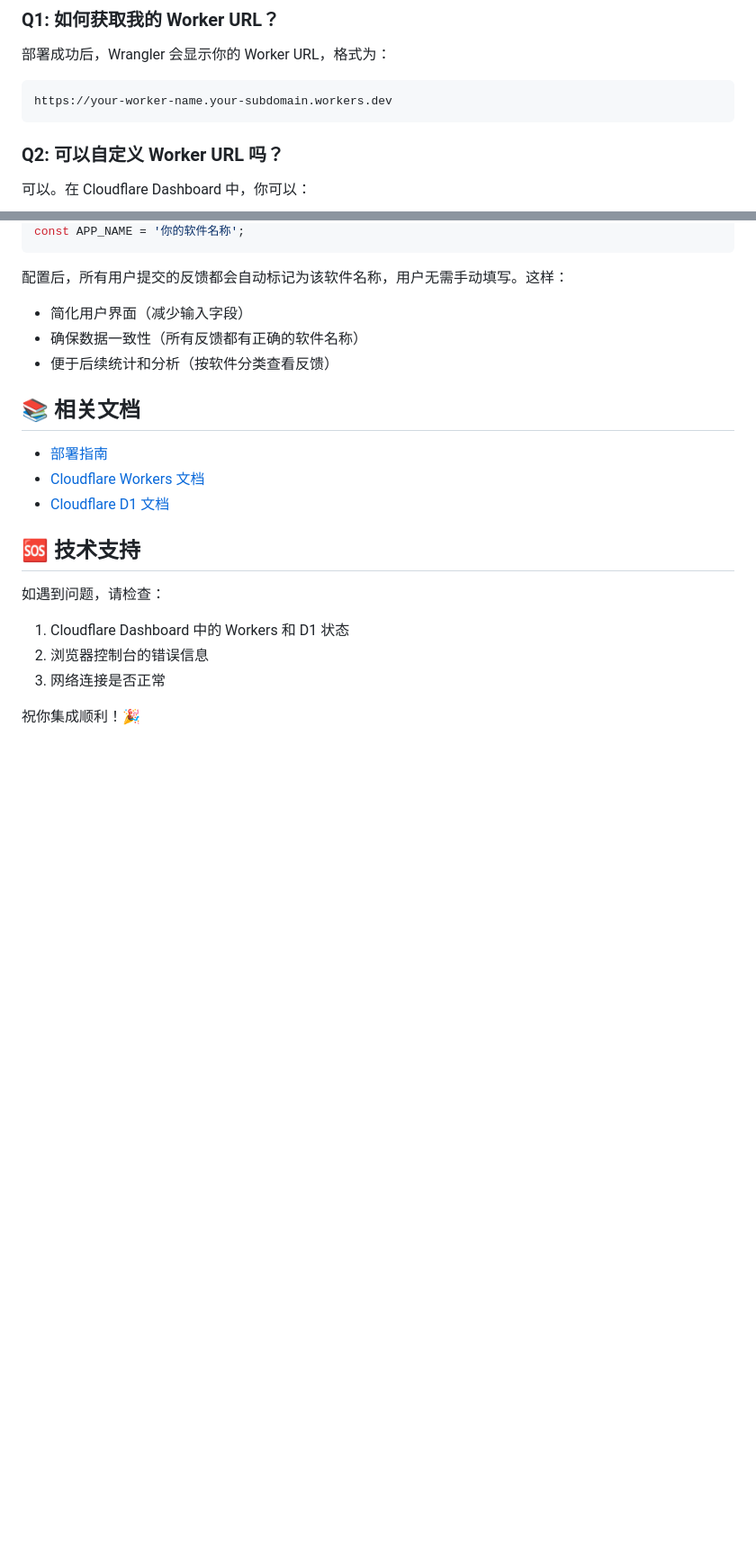
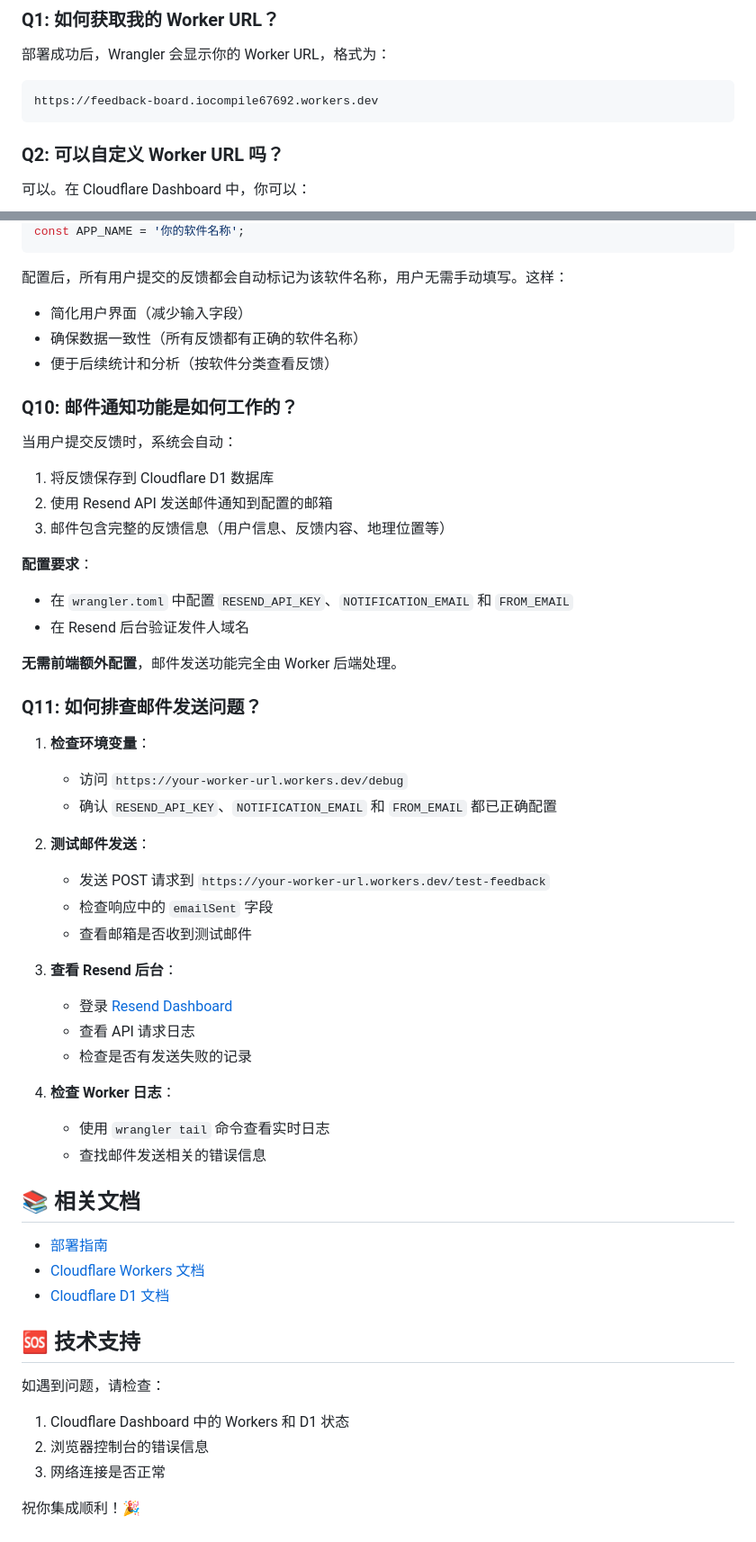
Before and after one commit to asunnyboy861/feedback-board, a Markdown page: FRONTEND_INTEGRATION.md, 2 parts joined by grey strips. Shown at 90% size. GitHub-like rendering; blank space fills up the shorter version.

````diff
--- a/FRONTEND_INTEGRATION.md
+++ b/FRONTEND_INTEGRATION.md
@@ -681,7 +737,7 @@ const APP_NAME = process.env.APP_NAME || '你的软件名称';
 
 部署成功后，Wrangler 会显示你的 Worker URL，格式为：
 ```
-https://your-worker-name.your-subdomain.workers.dev
+https://feedback-board.iocompile67692.workers.dev
 ```
 
 ### Q2: 可以自定义 Worker URL 吗？
@@ -746,6 +815,39 @@ const APP_NAME = '你的软件名称';
 - 确保数据一致性（所有反馈都有正确的软件名称）
 - 便于后续统计和分析（按软件分类查看反馈）
 
+### Q10: 邮件通知功能是如何工作的？
+
+当用户提交反馈时，系统会自动：
+1. 将反馈保存到 Cloudflare D1 数据库
+2. 使用 Resend API 发送邮件通知到配置的邮箱
+3. 邮件包含完整的反馈信息（用户信息、反馈内容、地理位置等）
+
+**配置要求**：
+- 在 `wrangler.toml` 中配置 `RESEND_API_KEY`、`NOTIFICATION_EMAIL` 和 `FROM_EMAIL`
+- 在 Resend 后台验证发件人域名
+
+**无需前端额外配置**，邮件发送功能完全由 Worker 后端处理。
+
+### Q11: 如何排查邮件发送问题？
+
+1. **检查环境变量**：
+   - 访问 `https://your-worker-url.workers.dev/debug`
+   - 确认 `RESEND_API_KEY`、`NOTIFICATION_EMAIL` 和 `FROM_EMAIL` 都已正确配置
+
+2. **测试邮件发送**：
+   - 发送 POST 请求到 `https://your-worker-url.workers.dev/test-feedback`
+   - 检查响应中的 `emailSent` 字段
+   - 查看邮箱是否收到测试邮件
+
+3. **查看 Resend 后台**：
+   - 登录 [Resend Dashboard](https://resend.com/dashboard)
+   - 查看 API 请求日志
+   - 检查是否有发送失败的记录
+
+4. **检查 Worker 日志**：
+   - 使用 `wrangler tail` 命令查看实时日志
+   - 查找邮件发送相关的错误信息
+
 ## 📚 相关文档
 
 - [部署指南](DEPLOYMENT.md)
````
Also changed, not shown: other parts of FRONTEND_INTEGRATION.md (+69 -0 lines).
